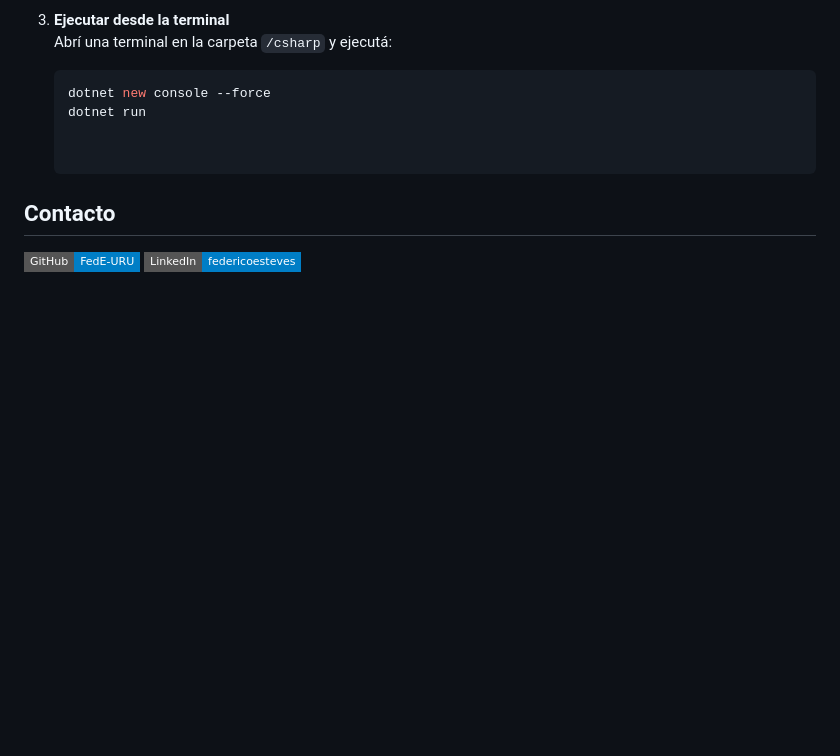
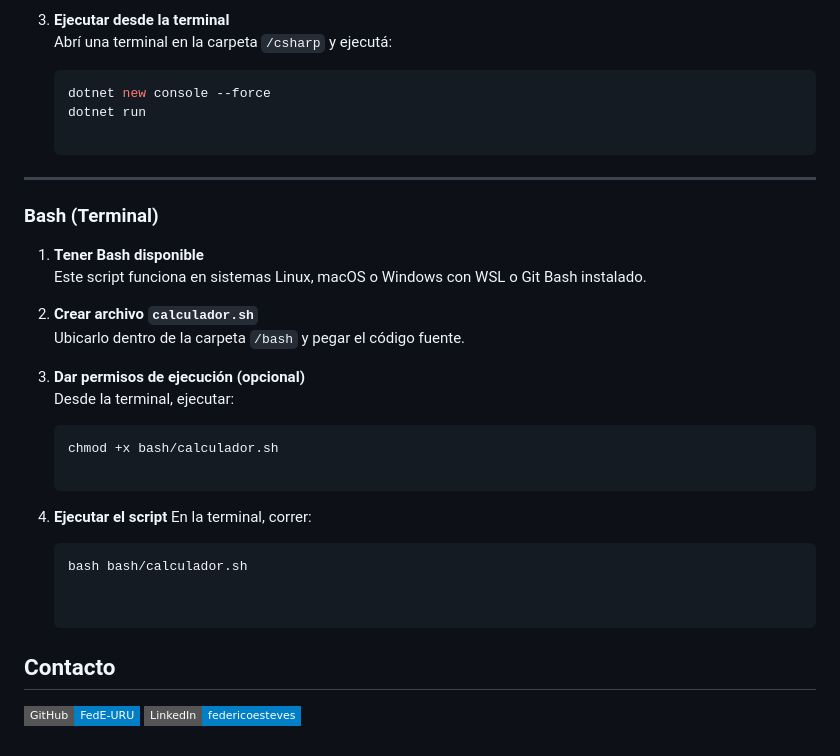
Before and after one commit to FedE-URU/Calcular_Calificacion, a Markdown page: README.md, the part around the change. Drawn GitHub-style; badges without logos; blank space fills up the shorter version.

Commit message:
Update README.md
Bash version readme

````diff
--- a/README.md
+++ b/README.md
@@ -187,6 +187,28 @@ Desde la raíz del proyecto (donde está el archivo package.json), ejecutá:
    dotnet new console --force
    dotnet run
 
+---
+
+### Bash (Terminal)
+
+1. **Tener Bash disponible**
+   Este script funciona en sistemas Linux, macOS o Windows con WSL o Git Bash instalado.
+
+2. **Crear archivo `calculador.sh`**
+   Ubicarlo dentro de la carpeta `/bash` y pegar el código fuente.
+
+3. **Dar permisos de ejecución (opcional)**
+   Desde la terminal, ejecutar:
+
+   ```bash
+   chmod +x bash/calculador.sh
+
+4. **Ejecutar el script**
+En la terminal, correr:
+
+   ```bash
+   bash bash/calculador.sh
+
 
 ## Contacto
 
````
